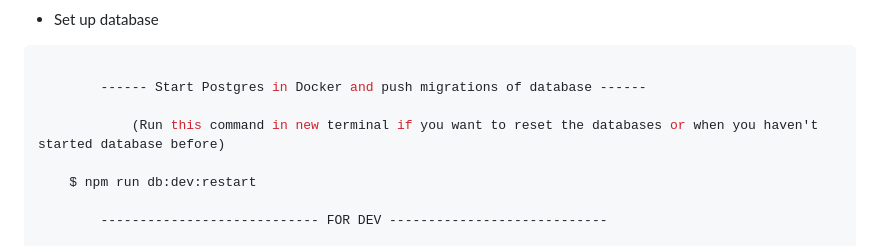
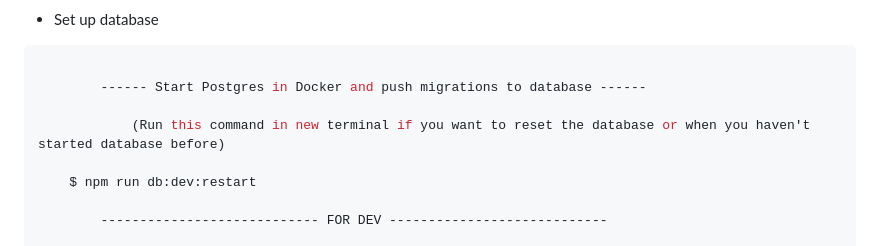
Before and after one commit to Pest270904/Paradise-Resort, a Markdown page: README.md, the part around one of its changes. Rendered like a GitHub page.

Commit message:
udate README.md

````diff
--- a/README.md
+++ b/README.md
@@ -88,9 +105,9 @@
 
 ```console
 
-		------ Start Postgres in Docker and push migrations of database ------
+		------ Start Postgres in Docker and push migrations to database ------
 
-			(Run this command in new terminal if you want to reset the databases or when you haven't started database before)
+			(Run this command in new terminal if you want to reset the database or when you haven't started database before)
 
 	$ npm run db:dev:restart
 
````
Also changed, not shown: other parts of README.md (+31 -14 lines).
